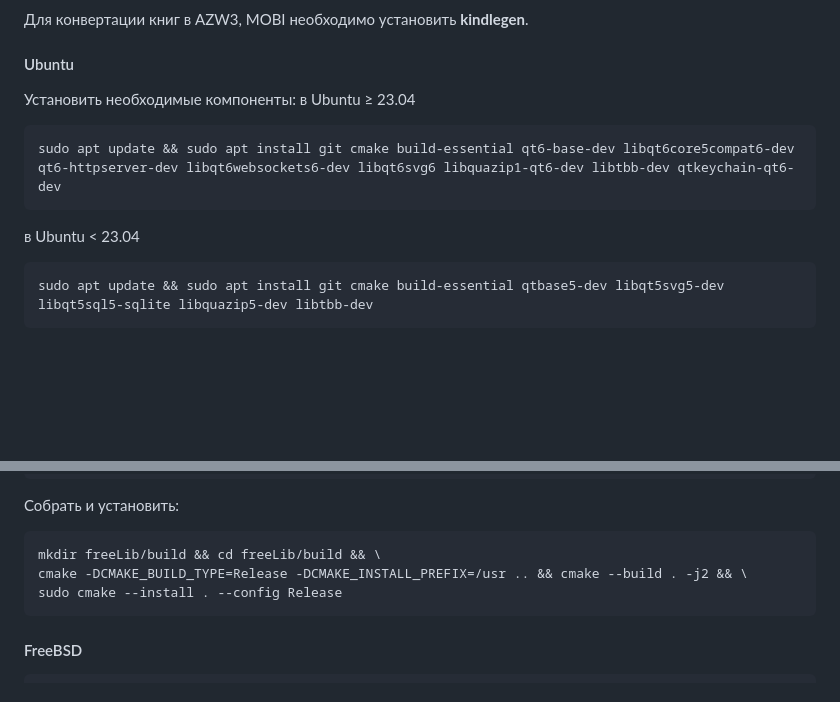
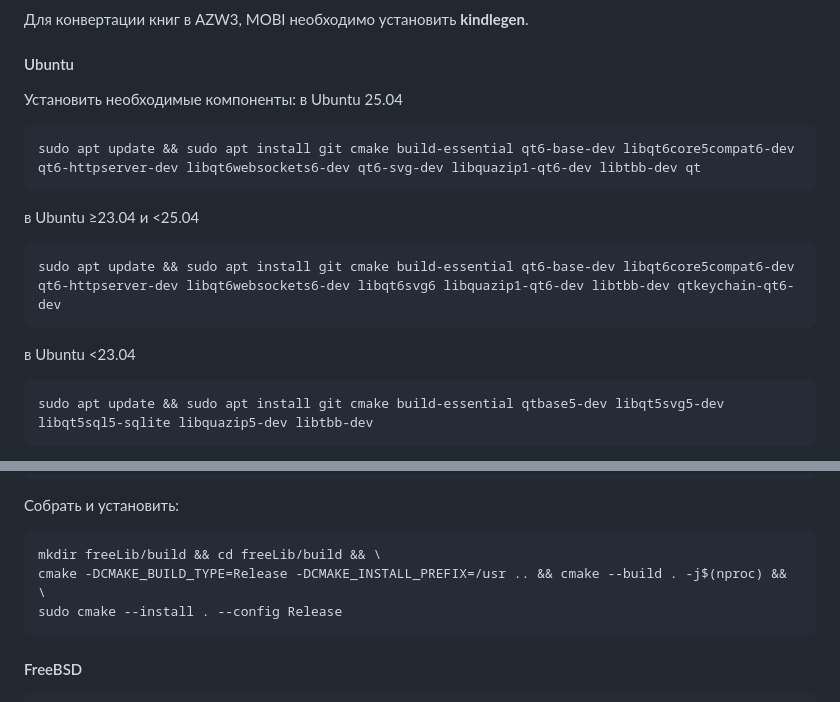
Before and after one commit to petrovvlad/freeLib, a Markdown page: README.md, 2 parts joined by grey strips. Drawn GitHub-style; blank space fills up the shorter version.

Commit message:
doc: инструция для сборки в Ubuntu 25.04

````diff
--- a/README.md
+++ b/README.md
@@ -38,11 +38,15 @@ yay -S freelib-git
 Для конвертации книг в AZW3, MOBI необходимо установить **kindlegen**.
 #### Ubuntu
 Установить необходимые компоненты:
-в Ubuntu ≥ 23.04
+в Ubuntu 25.04
+```
+sudo apt update && sudo apt install git cmake build-essential qt6-base-dev libqt6core5compat6-dev qt6-httpserver-dev libqt6websockets6-dev qt6-svg-dev libquazip1-qt6-dev libtbb-dev qt
+```
+в Ubuntu ≥23.04 и <25.04
 ```
 sudo apt update && sudo apt install git cmake build-essential qt6-base-dev libqt6core5compat6-dev qt6-httpserver-dev libqt6websockets6-dev libqt6svg6 libquazip1-qt6-dev libtbb-dev qtkeychain-qt6-dev
 ```
-в Ubuntu < 23.04
+в Ubuntu <23.04
 ```
 sudo apt update && sudo apt install git cmake build-essential qtbase5-dev libqt5svg5-dev libqt5sql5-sqlite libquazip5-dev libtbb-dev
 ```
@@ -57,7 +61,7 @@ git clone --recurse-submodules https://github.com/petrovvlad/freeLib.git
 Собрать и установить:
 ```
 mkdir freeLib/build && cd freeLib/build && \
-cmake -DCMAKE_BUILD_TYPE=Release -DCMAKE_INSTALL_PREFIX=/usr .. && cmake --build . -j2 && \
+cmake -DCMAKE_BUILD_TYPE=Release -DCMAKE_INSTALL_PREFIX=/usr .. && cmake --build . -j$(nproc) && \
 sudo cmake --install . --config Release
 ```
 
````
